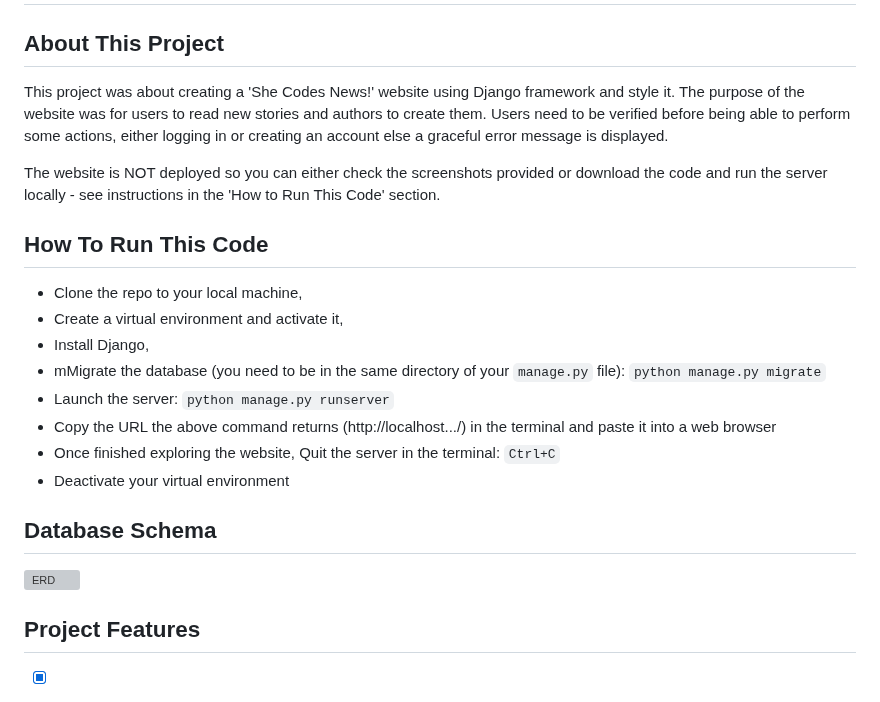
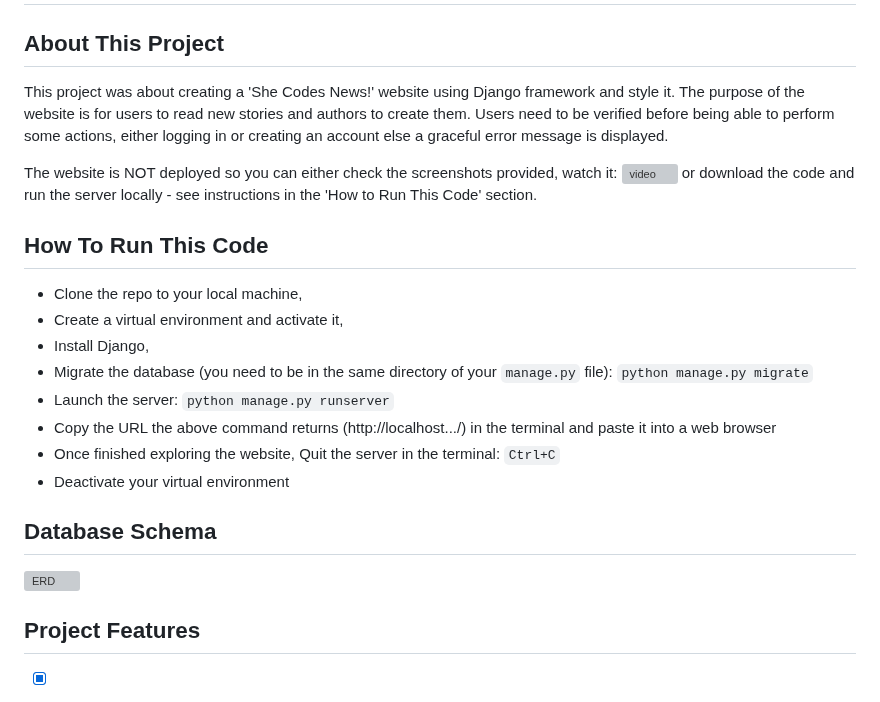
Before and after one commit to RobyOneJ/she_codes_news, a Markdown page: README.md, the part around one of its changes. GitHub-like rendering; grey boxes are pictures that could not be loaded.

Commit message:
fixing the images in the readme file, added a link to the video

```diff
--- a/README.md
+++ b/README.md
@@ -6,10 +6,10 @@ Starter code for the Plus Django project.
 
 ## About This Project
 This project was about creating a 'She Codes News!' website using Django framework and style it.
-The purpose of the website was for users to read new stories and authors to create them.
+The purpose of the website is for users to read new stories and authors to create them.
 Users need to be verified before being able to perform some actions, either logging in or creating an account else a graceful error message is displayed.
 
-The website is NOT deployed so you can either check the screenshots provided or download the code and run the server locally - see instructions in the 'How to Run This Code' section.
+The website is NOT deployed so you can either check the screenshots provided, watch it: ![video](https://youtu.be/x0lGe3lwW7Q) or download the code and run the server locally - see instructions in the 'How to Run This Code' section.
 
 
 
@@ -17,7 +17,7 @@ The website is NOT deployed so you can either check the screenshots provided or
 - Clone the repo to your local machine,
 - Create a virtual environment and activate it,
 - Install Django,
-- mMigrate the database (you need to be in the same directory of your `manage.py` file): `python manage.py migrate`
+- Migrate the database (you need to be in the same directory of your `manage.py` file): `python manage.py migrate`
 - Launch the server: `python manage.py runserver`
 - Copy the URL the above command returns (http://localhost.../) in the terminal and paste it into a web browser
 - Once finished exploring the website, Quit the server in the terminal: `Ctrl+C`
```
Also changed, not shown: other parts of README.md (+2 -1 lines).
